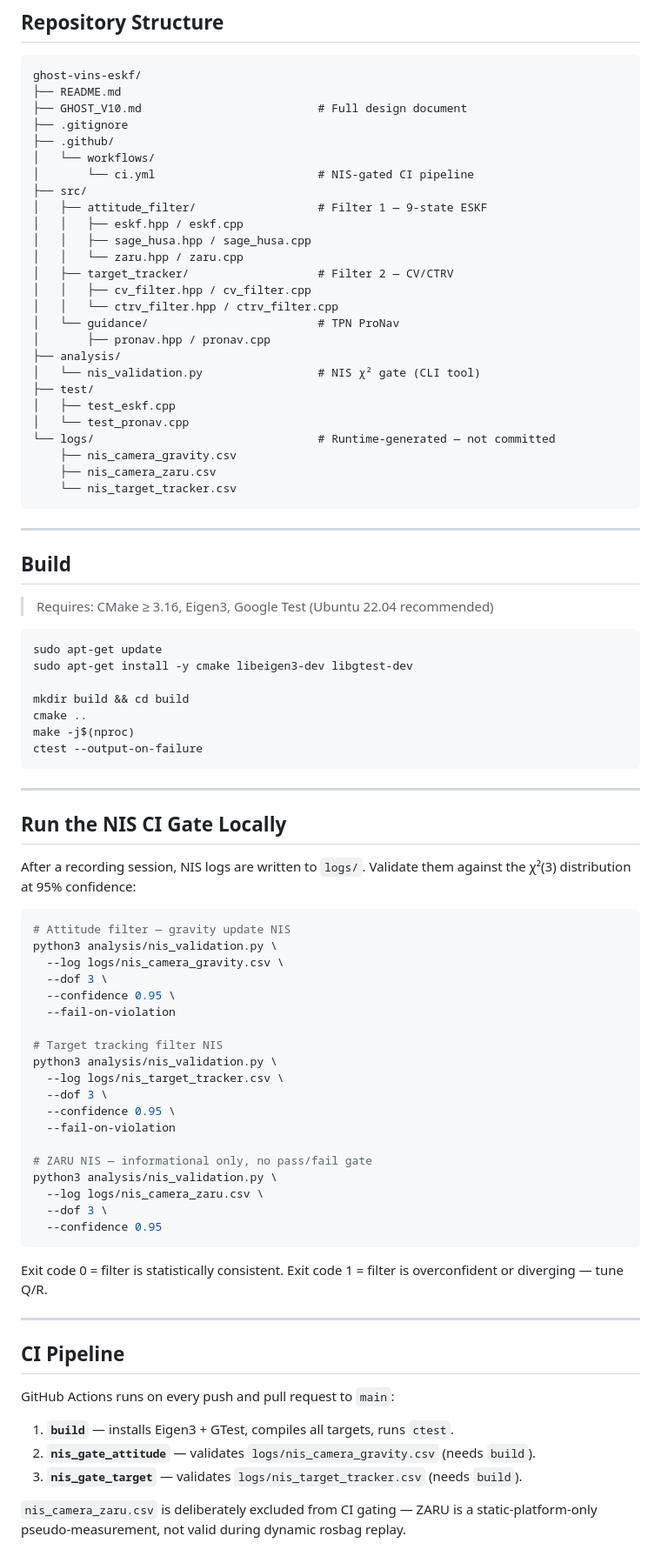
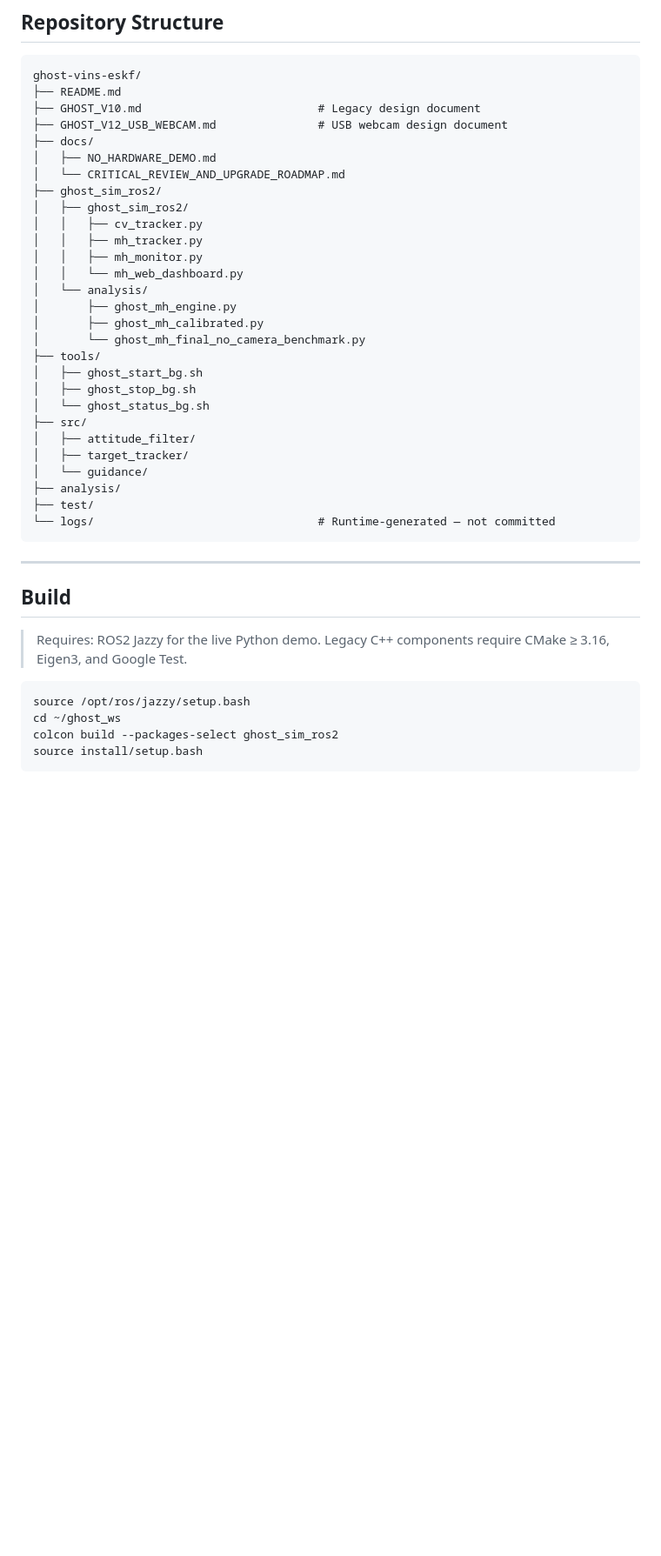
Before and after one commit to XpiredRuby/ghost-vins-eskf, a Markdown page: README.md, the part around one of its changes. Shown at 87% size. Rendered like a GitHub page; blank space fills up the shorter version.

Commit message:
docs: link critical review roadmap from README

````diff
--- a/README.md
+++ b/README.md
@@ -162,86 +228,42 @@ Tracks the RC car's 2-D floor position and velocity. Two parallel models:
 ghost-vins-eskf/
 ├── README.md
-├── GHOST_V10.md                          # Full design document
-├── .gitignore
-├── .github/
-│   └── workflows/
-│       └── ci.yml                        # NIS-gated CI pipeline
+├── GHOST_V10.md                          # Legacy design document
+├── GHOST_V12_USB_WEBCAM.md               # USB webcam design document
+├── docs/
+│   ├── NO_HARDWARE_DEMO.md
+│   └── CRITICAL_REVIEW_AND_UPGRADE_ROADMAP.md
+├── ghost_sim_ros2/
+│   ├── ghost_sim_ros2/
+│   │   ├── cv_tracker.py
+│   │   ├── mh_tracker.py
+│   │   ├── mh_monitor.py
+│   │   └── mh_web_dashboard.py
+│   └── analysis/
+│       ├── ghost_mh_engine.py
+│       ├── ghost_mh_calibrated.py
+│       └── ghost_mh_final_no_camera_benchmark.py
+├── tools/
+│   ├── ghost_start_bg.sh
+│   ├── ghost_stop_bg.sh
+│   └── ghost_status_bg.sh
 ├── src/
-│   ├── attitude_filter/                  # Filter 1 — 9-state ESKF
-│   │   ├── eskf.hpp / eskf.cpp
-│   │   ├── sage_husa.hpp / sage_husa.cpp
-│   │   └── zaru.hpp / zaru.cpp
-│   ├── target_tracker/                   # Filter 2 — CV/CTRV
-│   │   ├── cv_filter.hpp / cv_filter.cpp
-│   │   └── ctrv_filter.hpp / ctrv_filter.cpp
-│   └── guidance/                         # TPN ProNav
-│       ├── pronav.hpp / pronav.cpp
+│   ├── attitude_filter/
+│   ├── target_tracker/
+│   └── guidance/
 ├── analysis/
-│   └── nis_validation.py                 # NIS χ² gate (CLI tool)
 ├── test/
-│   ├── test_eskf.cpp
-│   └── test_pronav.cpp
 └── logs/                                 # Runtime-generated — not committed
-    ├── nis_camera_gravity.csv
-    ├── nis_camera_zaru.csv
-    └── nis_target_tracker.csv
 ```
 
 ---
 
 ## Build
 
-> Requires: CMake ≥ 3.16, Eigen3, Google Test (Ubuntu 22.04 recommended)
+> Requires: ROS2 Jazzy for the live Python demo. Legacy C++ components require CMake ≥ 3.16, Eigen3, and Google Test.
 
 ```bash
-sudo apt-get update
-sudo apt-get install -y cmake libeigen3-dev libgtest-dev
-
-mkdir build && cd build
-cmake ..
-make -j$(nproc)
-ctest --output-on-failure
+source /opt/ros/jazzy/setup.bash
+cd ~/ghost_ws
+colcon build --packages-select ghost_sim_ros2
+source install/setup.bash
 ```
-
----
-
-## Run the NIS CI Gate Locally
-
-After a recording session, NIS logs are written to `logs/`. Validate them against the χ²(3) distribution at 95% confidence:
-
-```bash
-# Attitude filter — gravity update NIS
-python3 analysis/nis_validation.py \
-  --log logs/nis_camera_gravity.csv \
-  --dof 3 \
-  --confidence 0.95 \
-  --fail-on-violation
-
-# Target tracking filter NIS
-python3 analysis/nis_validation.py \
-  --log logs/nis_target_tracker.csv \
-  --dof 3 \
-  --confidence 0.95 \
-  --fail-on-violation
-
-# ZARU NIS — informational only, no pass/fail gate
-python3 analysis/nis_validation.py \
-  --log logs/nis_camera_zaru.csv \
-  --dof 3 \
-  --confidence 0.95
-```
-
-Exit code 0 = filter is statistically consistent. Exit code 1 = filter is overconfident or diverging — tune Q/R.
-
----
-
-## CI Pipeline
-
-GitHub Actions runs on every push and pull request to `main`:
-
-1. **`build`** — installs Eigen3 + GTest, compiles all targets, runs `ctest`.
-2. **`nis_gate_attitude`** — validates `logs/nis_camera_gravity.csv` (needs `build`).
-3. **`nis_gate_target`** — validates `logs/nis_target_tracker.csv` (needs `build`).
-
-`nis_camera_zaru.csv` is deliberately excluded from CI gating — ZARU is a static-platform-only pseudo-measurement, not valid during dynamic rosbag replay.
-
````
Also changed, not shown: other parts of README.md (+99 -78 lines).
